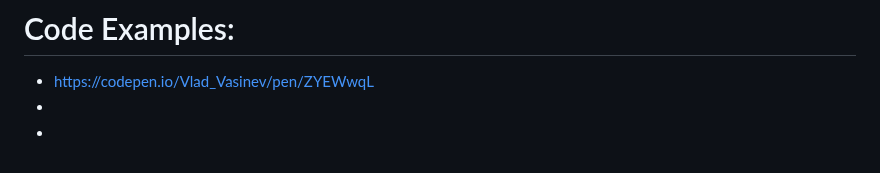
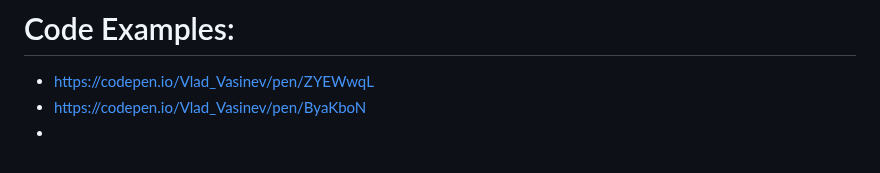
Before and after one commit to Vlad-Vasinev/CroakPopup, a Markdown page: README.md, the part around the change. GitHub-like rendering.

```diff
--- a/README.md
+++ b/README.md
@@ -155,5 +155,5 @@ function getDistanceStories(el, galleriEssence) {
 # Code Examples:
 
 - https://codepen.io/Vlad_Vasinev/pen/ZYEWwqL
+- https://codepen.io/Vlad_Vasinev/pen/ByaKboN
 -
--
```
